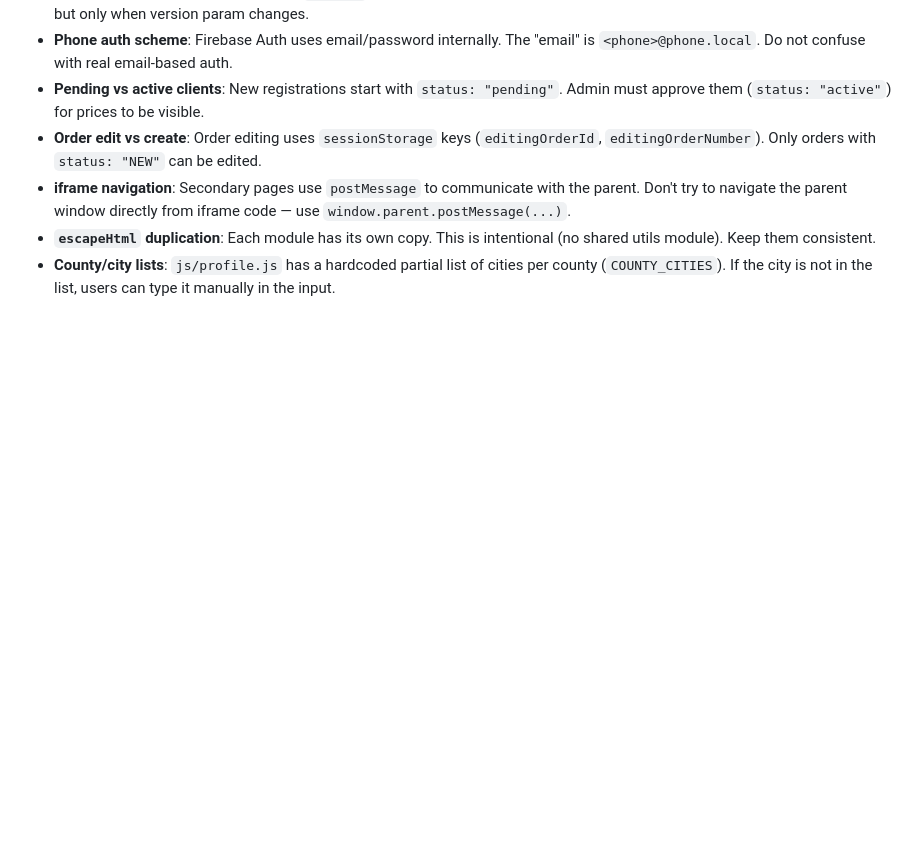
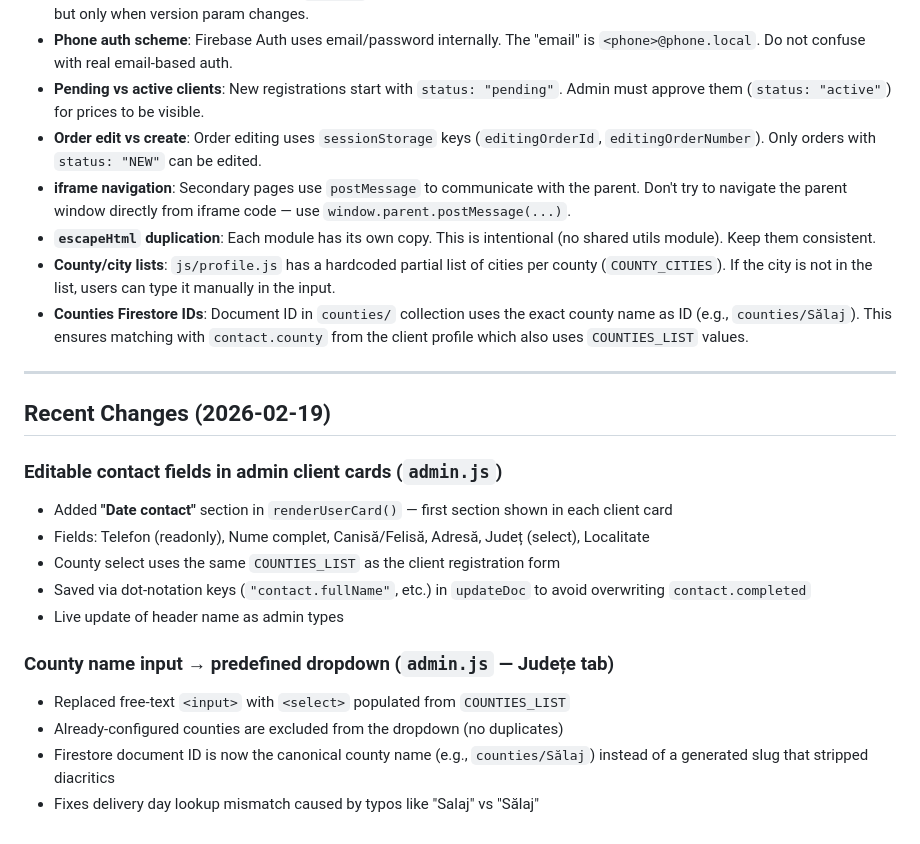
Before and after one commit to DFC9977/comenzi, a Markdown page: CLAUDE.md, the part around the change. GitHub-like rendering; blank space fills up the shorter version.

Commit message:
Update CLAUDE.md with recent changes and county ID convention
Documents the two features added in this session: editable contact fields
in admin client cards, and the county dropdown fix. Also adds a note about
the Firestore document ID convention for the counties collection.

https://claude.ai/code/session_01YLxp7Pn8gsyGAjTjpn7cPP

```diff
--- a/CLAUDE.md
+++ b/CLAUDE.md
@@ -433,3 +433,21 @@ Requires a `serviceAccountKey.json` file (gitignored, never commit this).
 - **iframe navigation**: Secondary pages use `postMessage` to communicate with the parent. Don't try to navigate the parent window directly from iframe code — use `window.parent.postMessage(...)`.
 - **`escapeHtml` duplication**: Each module has its own copy. This is intentional (no shared utils module). Keep them consistent.
 - **County/city lists**: `js/profile.js` has a hardcoded partial list of cities per county (`COUNTY_CITIES`). If the city is not in the list, users can type it manually in the input.
+- **Counties Firestore IDs**: Document ID in `counties/` collection uses the exact county name as ID (e.g., `counties/Sălaj`). This ensures matching with `contact.county` from the client profile which also uses `COUNTIES_LIST` values.
+
+---
+
+## Recent Changes (2026-02-19)
+
+### Editable contact fields in admin client cards (`admin.js`)
+- Added **"Date contact"** section in `renderUserCard()` — first section shown in each client card
+- Fields: Telefon (readonly), Nume complet, Canisă/Felisă, Adresă, Județ (select), Localitate
+- County select uses the same `COUNTIES_LIST` as the client registration form
+- Saved via dot-notation keys (`"contact.fullName"`, etc.) in `updateDoc` to avoid overwriting `contact.completed`
+- Live update of header name as admin types
+
+### County name input → predefined dropdown (`admin.js` — Județe tab)
+- Replaced free-text `<input>` with `<select>` populated from `COUNTIES_LIST`
+- Already-configured counties are excluded from the dropdown (no duplicates)
+- Firestore document ID is now the canonical county name (e.g., `counties/Sălaj`) instead of a generated slug that stripped diacritics
+- Fixes delivery day lookup mismatch caused by typos like "Salaj" vs "Sălaj"
```
